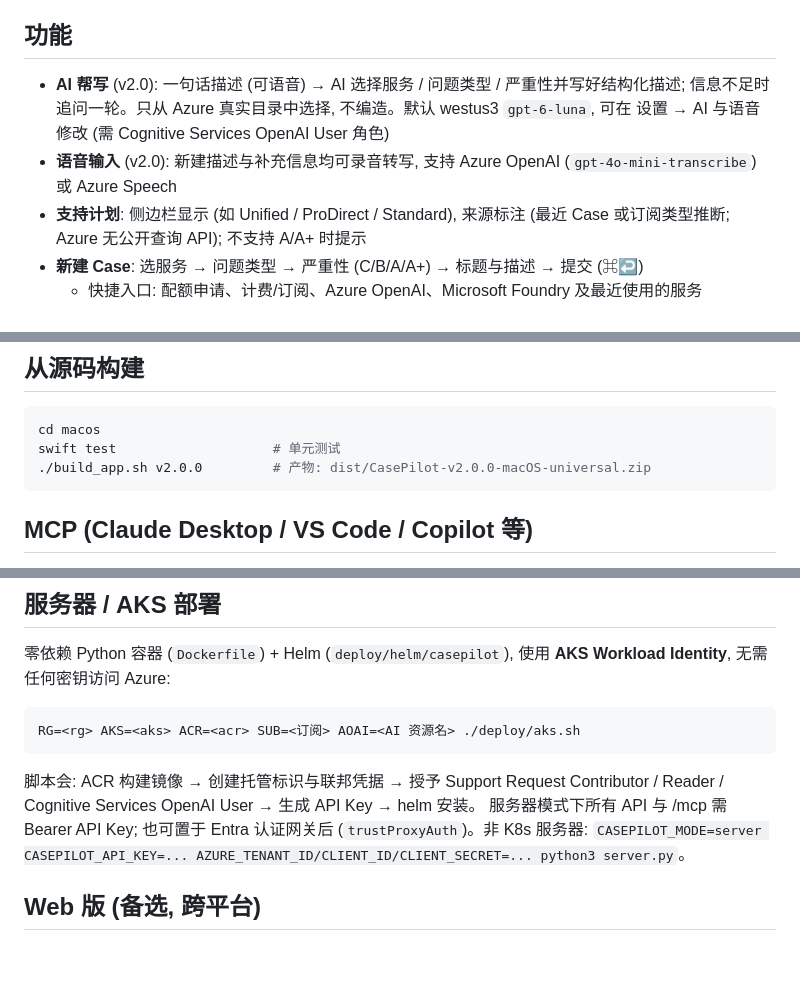
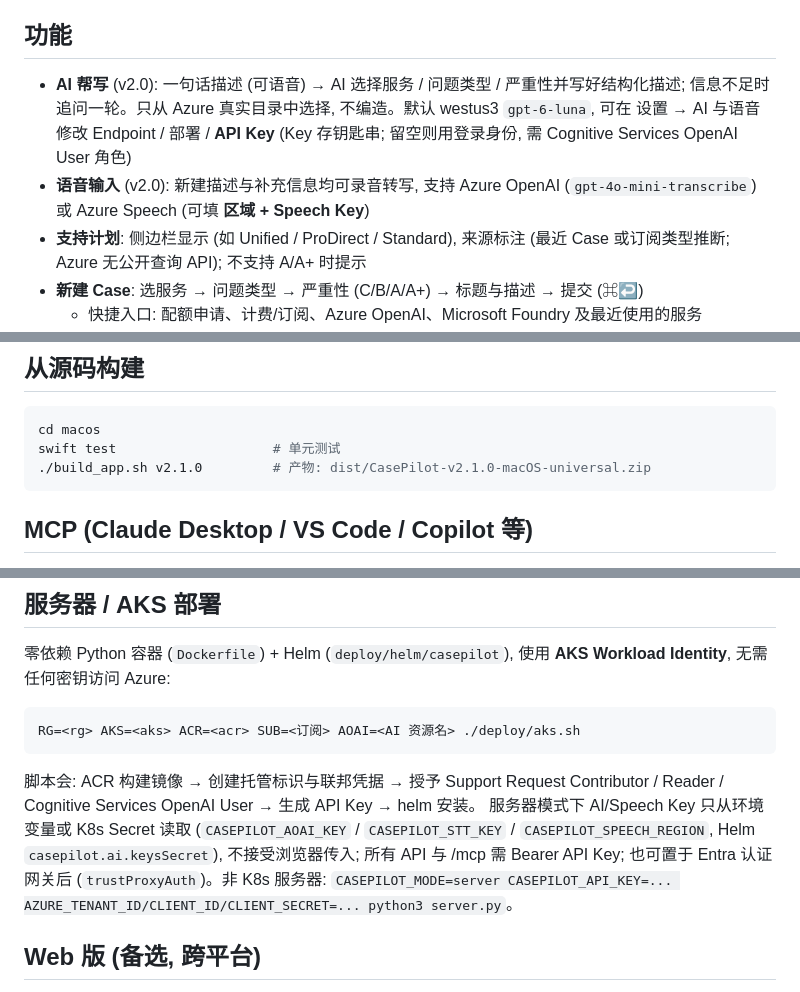
Before and after one commit to ZenoRewn/Azure_CasePilot, a Markdown page: README.md, 3 parts joined by grey strips. Drawn GitHub-style; blank space fills up the shorter version.

Commit message:
feat: v2.1.0 AI/Speech Key 配置 (钥匙串); 原生 UI 优化 (审计/规范/前后截图); 移除 AKS 测试部署
Co-Authored-By: Claude Opus 5.5 <noreply@anthropic.com>

````diff
--- a/README.md
+++ b/README.md
@@ -24,8 +24,8 @@
 点击左下角**身份卡**可随时切换 租户 / 订阅 (含租户级) / 认证方式。
 
 ## 功能
-- **AI 帮写** (v2.0): 一句话描述 (可语音) → AI 选择服务 / 问题类型 / 严重性并写好结构化描述; 信息不足时追问一轮。只从 Azure 真实目录中选择, 不编造。默认 westus3 `gpt-6-luna`, 可在 设置 → AI 与语音 修改 (需 Cognitive Services OpenAI User 角色)
-- **语音输入** (v2.0): 新建描述与补充信息均可录音转写, 支持 Azure OpenAI (`gpt-4o-mini-transcribe`) 或 Azure Speech
+- **AI 帮写** (v2.0): 一句话描述 (可语音) → AI 选择服务 / 问题类型 / 严重性并写好结构化描述; 信息不足时追问一轮。只从 Azure 真实目录中选择, 不编造。默认 westus3 `gpt-6-luna`, 可在 设置 → AI 与语音 修改 Endpoint / 部署 / **API Key** (Key 存钥匙串; 留空则用登录身份, 需 Cognitive Services OpenAI User 角色)
+- **语音输入** (v2.0): 新建描述与补充信息均可录音转写, 支持 Azure OpenAI (`gpt-4o-mini-transcribe`) 或 Azure Speech (可填 **区域 + Speech Key**)
 - **支持计划**: 侧边栏显示 (如 Unified / ProDirect / Standard), 来源标注 (最近 Case 或订阅类型推断; Azure 无公开查询 API); 不支持 A/A+ 时提示
 - **新建 Case**: 选服务 → 问题类型 → 严重性 (C/B/A/A+) → 标题与描述 → 提交 (⌘↩)
   - 快捷入口: 配额申请、计费/订阅、Azure OpenAI、Microsoft Foundry 及最近使用的服务
@@ -41,7 +41,7 @@
 ```bash
 cd macos
 swift test                    # 单元测试
-./build_app.sh v2.0.0         # 产物: dist/CasePilot-v2.0.0-macOS-universal.zip
+./build_app.sh v2.1.0         # 产物: dist/CasePilot-v2.1.0-macOS-universal.zip
 ```
 
 ## MCP (Claude Desktop / VS Code / Copilot 等)
@@ -60,7 +60,7 @@ swift test                    # 单元测试
 RG=<rg> AKS=<aks> ACR=<acr> SUB=<订阅> AOAI=<AI 资源名> ./deploy/aks.sh
 ```
 脚本会: ACR 构建镜像 → 创建托管标识与联邦凭据 → 授予 Support Request Contributor / Reader / Cognitive Services OpenAI User → 生成 API Key → helm 安装。
-服务器模式下所有 API 与 /mcp 需 Bearer API Key; 也可置于 Entra 认证网关后 (`trustProxyAuth`)。非 K8s 服务器: `CASEPILOT_MODE=server CASEPILOT_API_KEY=... AZURE_TENANT_ID/CLIENT_ID/CLIENT_SECRET=... python3 server.py`。
+服务器模式下 AI/Speech Key 只从环境变量或 K8s Secret 读取 (`CASEPILOT_AOAI_KEY` / `CASEPILOT_STT_KEY` / `CASEPILOT_SPEECH_REGION`, Helm `casepilot.ai.keysSecret`), 不接受浏览器传入; 所有 API 与 /mcp 需 Bearer API Key; 也可置于 Entra 认证网关后 (`trustProxyAuth`)。非 K8s 服务器: `CASEPILOT_MODE=server CASEPILOT_API_KEY=... AZURE_TENANT_ID/CLIENT_ID/CLIENT_SECRET=... python3 server.py`。
 
 ## Web 版 (备选, 跨平台)
 仓库根目录的 `server.py` + `static/` 为早期 Web 版 (仅需 Python 3.9+, 零依赖):
````
Also changed, not shown: docs/UI_DESIGN_SPEC.md (added, +8 -0 lines), docs/UI_OPTIMIZATION_CHANGELOG.md (added, +9 -0 lines), docs/UI_UX_AUDIT.md (added, +14 -0 lines), docs/UI_VERIFICATION.md (added, +6 -0 lines), docs/ui-review/after/create.png (added), docs/ui-review/after/detail.png (added), docs/ui-review/after/history.png (added), docs/ui-review/before/create.png (added), docs/ui-review/before/detail.png (added), docs/ui-review/before/history.png (added), 8 other files.
